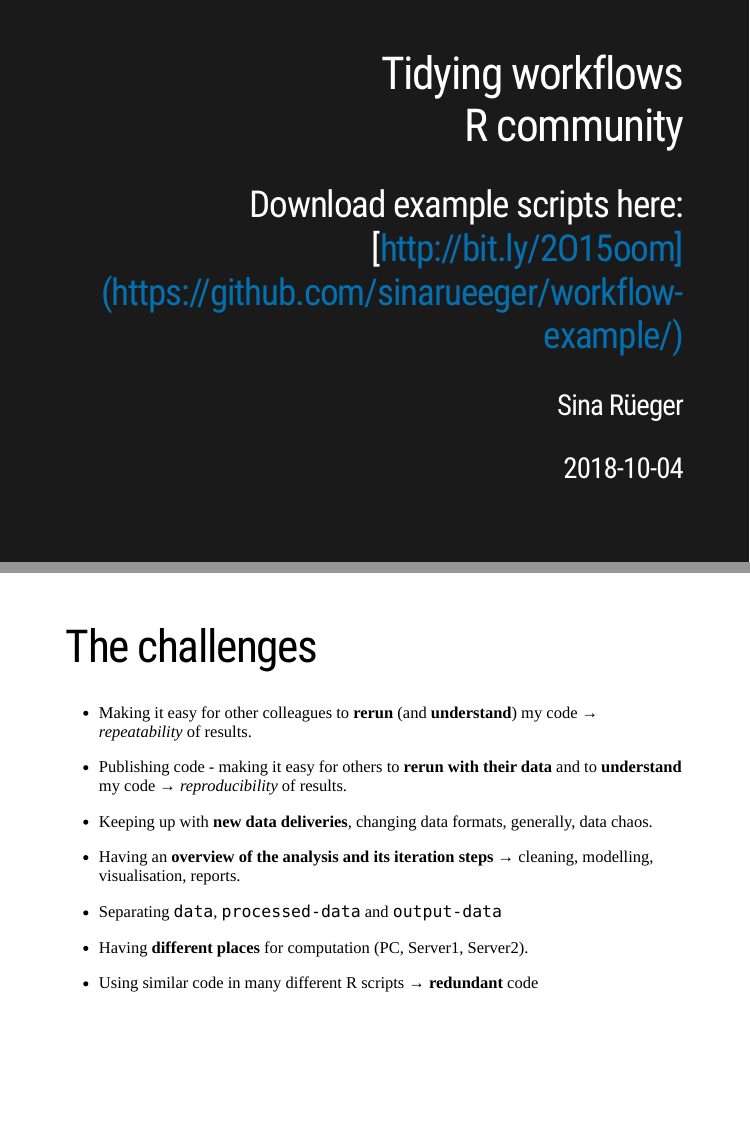
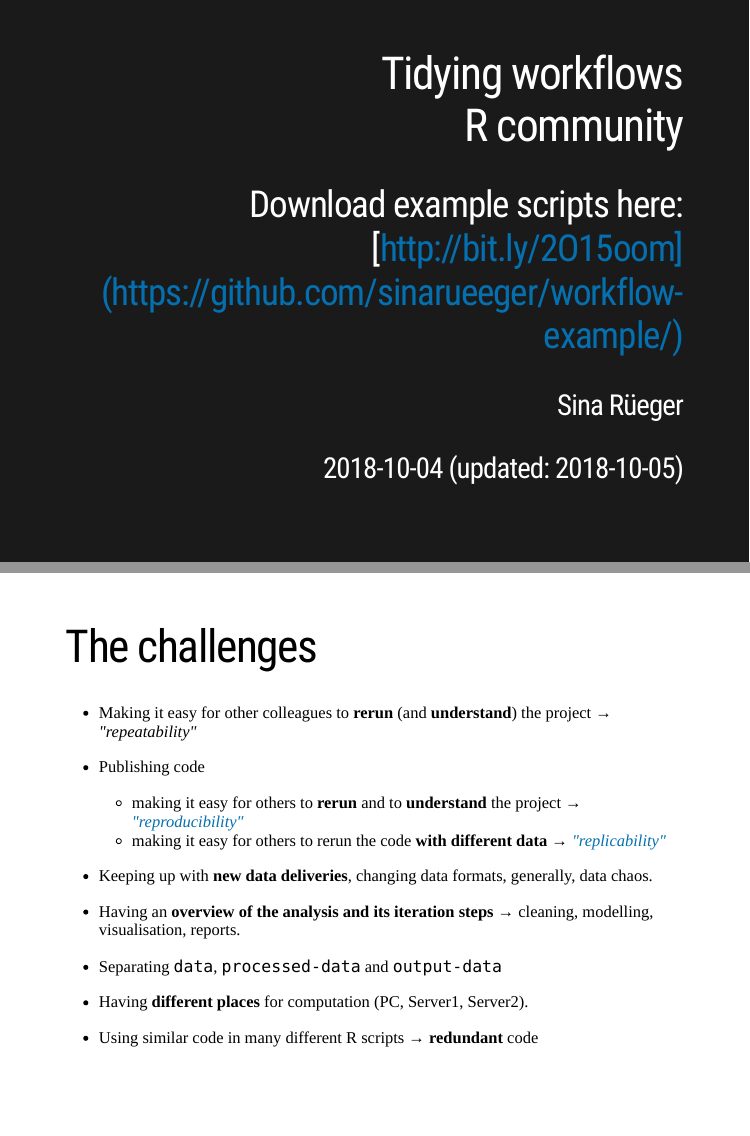
Before and after one commit to sinarueeger/20181004-geneve-rug, an R Markdown document (slides.Rmd): pages 1 and 9 of 38, joined at a grey line. Rendered offline with R 4.5, knitr and Pandoc, with nearby package versions; the slides are laid out offline by our stand-in for remark.js, each with all of its steps uncovered, in fonts that may differ from those the slides ask for, and without slide numbers, shadows or browser add-ons.

Commit message:
adding my definition of repeatability, replicability, reproducibility

```diff
--- a/slides.Rmd
+++ b/slides.Rmd
@@ -88,11 +88,13 @@ class: left, top
 
 # The challenges
 
-- Making it easy for other colleagues to **rerun** (and **understand**) my code → *repeatability* of results.
+- Making it easy for other colleagues to **rerun** (and **understand**) the project → *"repeatability"*
 
 --
 
-- Publishing code - making it easy for others to **rerun with their data** and to **understand** my code → *reproducibility* of results.
+- Publishing code
+  - making it easy for others to **rerun** and to **understand** the project → [*"reproducibility"*](https://twitter.com/jtleek/status/759822823552606208)
+  - making it easy for others to rerun the code **with different data** → [*"replicability"*](https://twitter.com/jtleek/status/759822823552606208)
 
 --
 
```
Also changed, not shown: slides.html, slides.Rmd (4 more changed lines).
